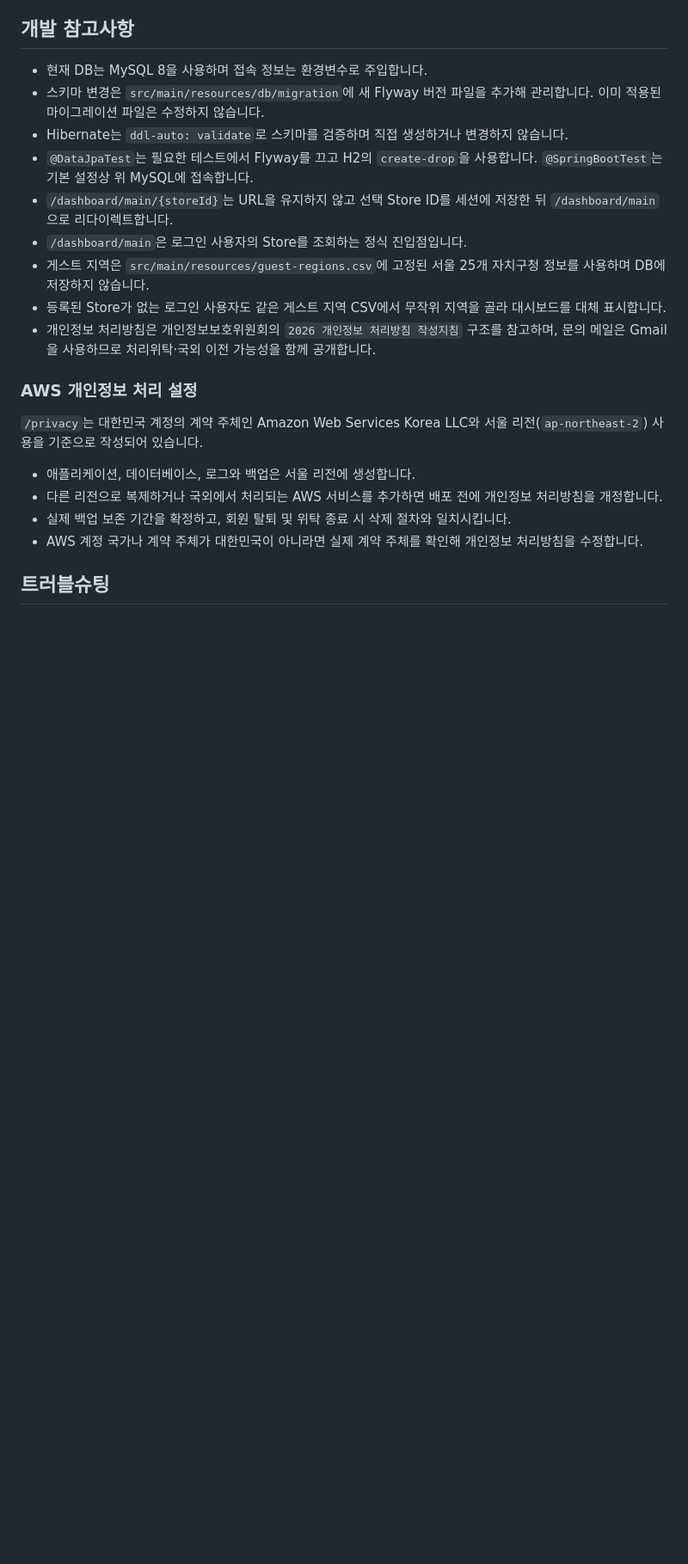
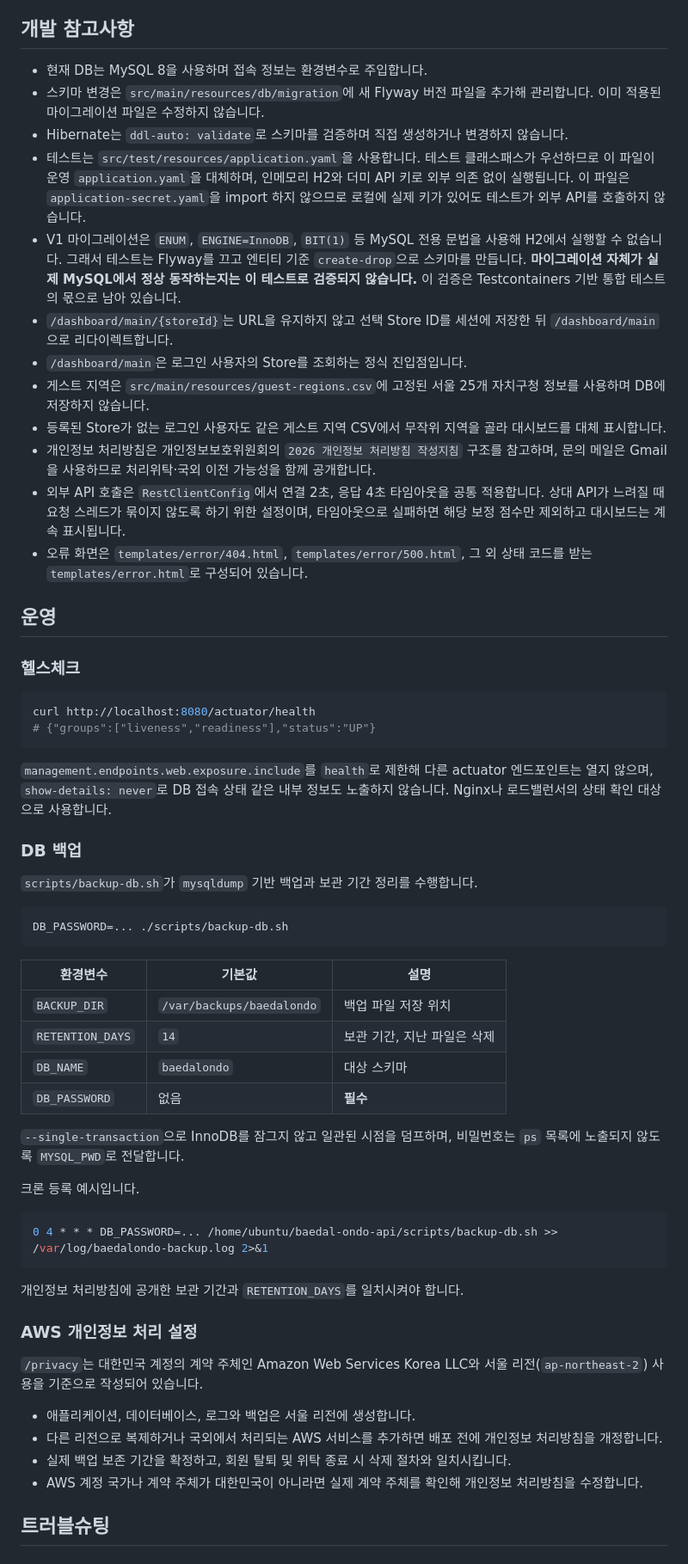
Before and after one commit to AKASY16/Baedal-Ondo, a Markdown page: README.md, the part around one of its changes. Shown at 86% size. GitHub-like rendering; blank space fills up the shorter version.

````diff
--- a/README.md
+++ b/README.md
@@ -375,12 +378,51 @@ commercialAreaCode + businessType + 요일  ->  Local DayWeight
 - 현재 DB는 MySQL 8을 사용하며 접속 정보는 환경변수로 주입합니다.
 - 스키마 변경은 `src/main/resources/db/migration`에 새 Flyway 버전 파일을 추가해 관리합니다. 이미 적용된 마이그레이션 파일은 수정하지 않습니다.
 - Hibernate는 `ddl-auto: validate`로 스키마를 검증하며 직접 생성하거나 변경하지 않습니다.
-- `@DataJpaTest`는 필요한 테스트에서 Flyway를 끄고 H2의 `create-drop`을 사용합니다. `@SpringBootTest`는 기본 설정상 위 MySQL에 접속합니다.
+- 테스트는 `src/test/resources/application.yaml`을 사용합니다. 테스트 클래스패스가 우선하므로 이 파일이 운영 `application.yaml`을 대체하며, 인메모리 H2와 더미 API 키로 외부 의존 없이 실행됩니다. 이 파일은 `application-secret.yaml`을 import 하지 않으므로 로컬에 실제 키가 있어도 테스트가 외부 API를 호출하지 않습니다.
+- V1 마이그레이션은 `ENUM`, `ENGINE=InnoDB`, `BIT(1)` 등 MySQL 전용 문법을 사용해 H2에서 실행할 수 없습니다. 그래서 테스트는 Flyway를 끄고 엔티티 기준 `create-drop`으로 스키마를 만듭니다. **마이그레이션 자체가 실제 MySQL에서 정상 동작하는지는 이 테스트로 검증되지 않습니다.** 이 검증은 Testcontainers 기반 통합 테스트의 몫으로 남아 있습니다.
 - `/dashboard/main/{storeId}`는 URL을 유지하지 않고 선택 Store ID를 세션에 저장한 뒤 `/dashboard/main`으로 리다이렉트합니다.
 - `/dashboard/main`은 로그인 사용자의 Store를 조회하는 정식 진입점입니다.
 - 게스트 지역은 `src/main/resources/guest-regions.csv`에 고정된 서울 25개 자치구청 정보를 사용하며 DB에 저장하지 않습니다.
 - 등록된 Store가 없는 로그인 사용자도 같은 게스트 지역 CSV에서 무작위 지역을 골라 대시보드를 대체 표시합니다.
 - 개인정보 처리방침은 개인정보보호위원회의 `2026 개인정보 처리방침 작성지침` 구조를 참고하며, 문의 메일은 Gmail을 사용하므로 처리위탁·국외 이전 가능성을 함께 공개합니다.
+- 외부 API 호출은 `RestClientConfig`에서 연결 2초, 응답 4초 타임아웃을 공통 적용합니다. 상대 API가 느려질 때 요청 스레드가 묶이지 않도록 하기 위한 설정이며, 타임아웃으로 실패하면 해당 보정 점수만 제외하고 대시보드는 계속 표시됩니다.
+- 오류 화면은 `templates/error/404.html`, `templates/error/500.html`, 그 외 상태 코드를 받는 `templates/error.html`로 구성되어 있습니다.
+
+## 운영
+
+### 헬스체크
+
+```bash
+curl http://localhost:8080/actuator/health
+# {"groups":["liveness","readiness"],"status":"UP"}
+```
+
+`management.endpoints.web.exposure.include`를 `health`로 제한해 다른 actuator 엔드포인트는 열지 않으며, `show-details: never`로 DB 접속 상태 같은 내부 정보도 노출하지 않습니다. Nginx나 로드밸런서의 상태 확인 대상으로 사용합니다.
+
+### DB 백업
+
+`scripts/backup-db.sh`가 `mysqldump` 기반 백업과 보관 기간 정리를 수행합니다.
+
+```bash
+DB_PASSWORD=... ./scripts/backup-db.sh
+```
+
+| 환경변수 | 기본값 | 설명 |
+| --- | --- | --- |
+| `BACKUP_DIR` | `/var/backups/baedalondo` | 백업 파일 저장 위치 |
+| `RETENTION_DAYS` | `14` | 보관 기간, 지난 파일은 삭제 |
+| `DB_NAME` | `baedalondo` | 대상 스키마 |
+| `DB_PASSWORD` | 없음 | **필수** |
+
+`--single-transaction`으로 InnoDB를 잠그지 않고 일관된 시점을 덤프하며, 비밀번호는 `ps` 목록에 노출되지 않도록 `MYSQL_PWD`로 전달합니다.
+
+크론 등록 예시입니다.
+
+```bash
+0 4 * * * DB_PASSWORD=... /home/ubuntu/baedal-ondo-api/scripts/backup-db.sh >> /var/log/baedalondo-backup.log 2>&1
+```
+
+개인정보 처리방침에 공개한 보관 기간과 `RETENTION_DAYS`를 일치시켜야 합니다.
 
 ### AWS 개인정보 처리 설정
 
````
Also changed, not shown: other parts of README.md (+17 -0 lines), TODO.md (added, +199 -0 lines).
